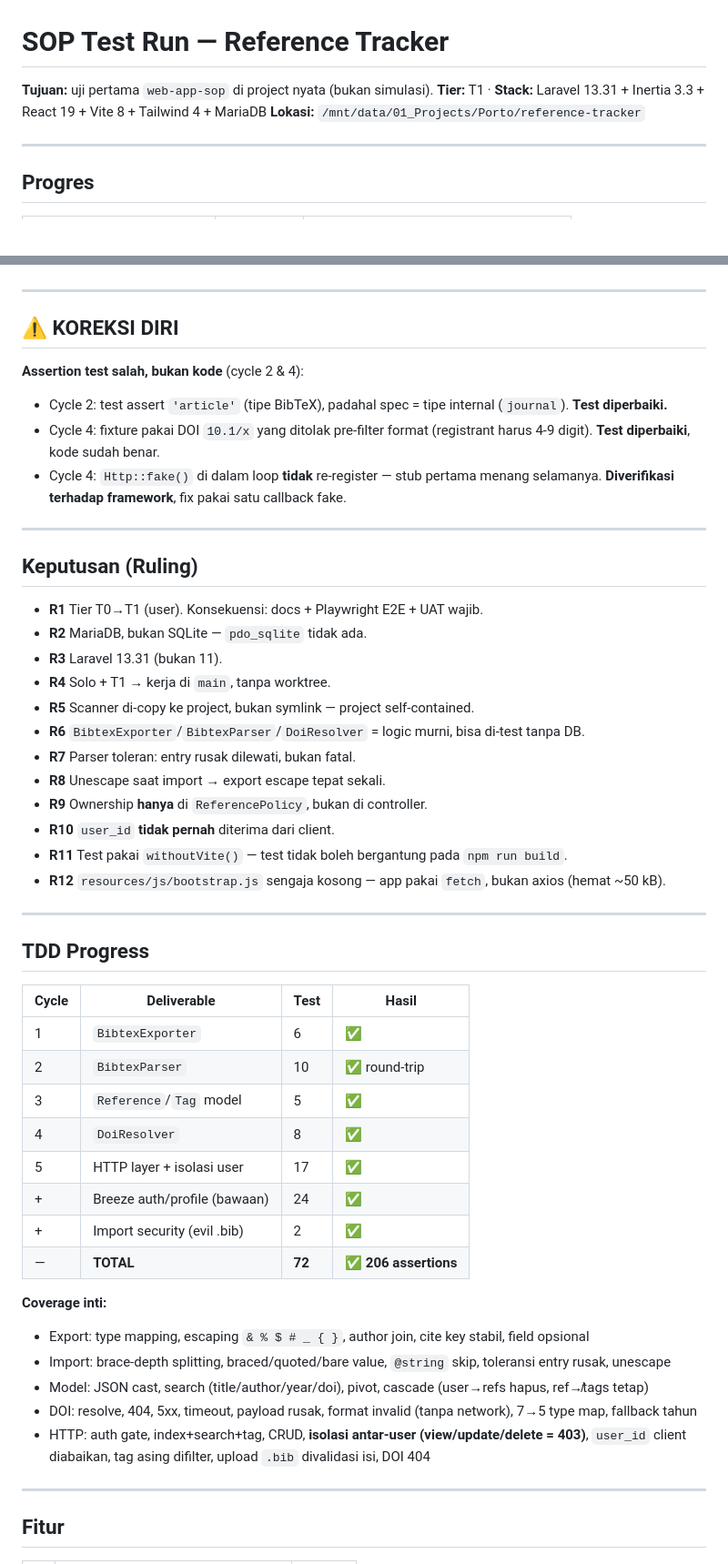
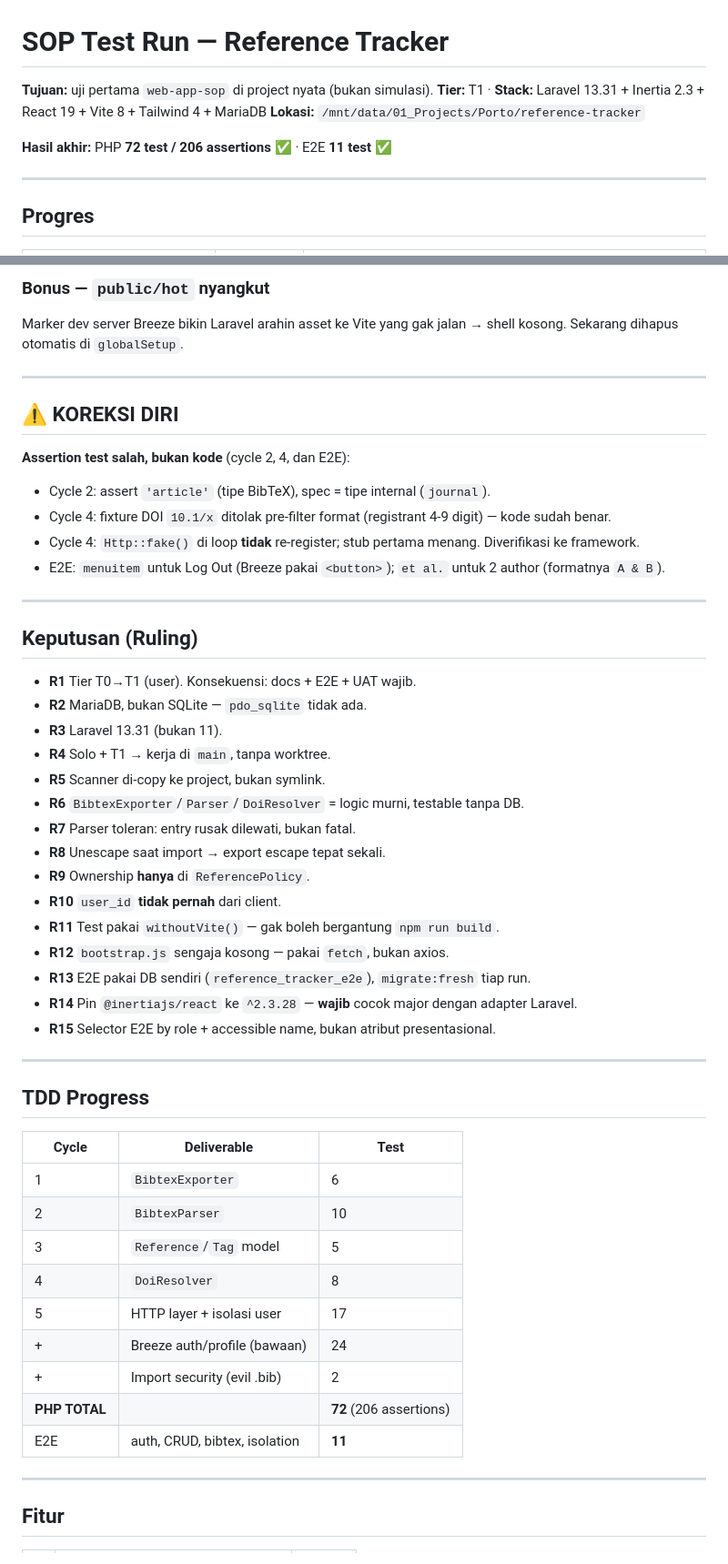
Before and after one commit to Samidkun/reference-tracker, a Markdown page: SOP_PROGRESS.md, 2 parts joined by grey strips. Shown at 91% size. GitHub-like rendering; blank space fills up the shorter version.

```diff
--- a/SOP_PROGRESS.md
+++ b/SOP_PROGRESS.md
@@ -1,8 +1,10 @@
 # SOP Test Run — Reference Tracker
 
 **Tujuan:** uji pertama `web-app-sop` di project nyata (bukan simulasi).
-**Tier:** T1 · **Stack:** Laravel 13.31 + Inertia 3.3 + React 19 + Vite 8 + Tailwind 4 + MariaDB
+**Tier:** T1 · **Stack:** Laravel 13.31 + Inertia 2.3 + React 19 + Vite 8 + Tailwind 4 + MariaDB
 **Lokasi:** `/mnt/data/01_Projects/Porto/reference-tracker`
+
+**Hasil akhir:** PHP **72 test / 206 assertions** ✅ · E2E **11 test** ✅
 
 ---
 
@@ -72,51 +90,51 @@ Scanner menelan `{` milik entry berikutnya.
+### Bonus — `public/hot` nyangkut
+Marker dev server Breeze bikin Laravel arahin asset ke Vite yang gak jalan → shell kosong. Sekarang dihapus otomatis di `globalSetup`.
 
 ---
 
 ## ⚠️ KOREKSI DIRI
 
-**Assertion test salah, bukan kode** (cycle 2 & 4):
-- Cycle 2: test assert `'article'` (tipe BibTeX), padahal spec = tipe internal (`journal`). **Test diperbaiki.**
-- Cycle 4: fixture pakai DOI `10.1/x` yang ditolak pre-filter format (registrant harus 4-9 digit). **Test diperbaiki**, kode sudah benar.
-- Cycle 4: `Http::fake()` di dalam loop **tidak** re-register — stub pertama menang selamanya. **Diverifikasi terhadap framework**, fix pakai satu callback fake.
+**Assertion test salah, bukan kode** (cycle 2, 4, dan E2E):
+- Cycle 2: assert `'article'` (tipe BibTeX), spec = tipe internal (`journal`).
+- Cycle 4: fixture DOI `10.1/x` ditolak pre-filter format (registrant 4-9 digit) — kode sudah benar.
+- Cycle 4: `Http::fake()` di loop **tidak** re-register; stub pertama menang. Diverifikasi ke framework.
+- E2E: `menuitem` untuk Log Out (Breeze pakai `<button>`); `et al.` untuk 2 author (formatnya `A & B`).
 
 ---
 
 ## Keputusan (Ruling)
 
-- **R1** Tier T0→T1 (user). Konsekuensi: docs + Playwright E2E + UAT wajib.
+- **R1** Tier T0→T1 (user). Konsekuensi: docs + E2E + UAT wajib.
 - **R2** MariaDB, bukan SQLite — `pdo_sqlite` tidak ada.
 - **R3** Laravel 13.31 (bukan 11).
 - **R4** Solo + T1 → kerja di `main`, tanpa worktree.
-- **R5** Scanner di-copy ke project, bukan symlink — project self-contained.
-- **R6** `BibtexExporter`/`BibtexParser`/`DoiResolver` = logic murni, bisa di-test tanpa DB.
+- **R5** Scanner di-copy ke project, bukan symlink.
+- **R6** `BibtexExporter`/`Parser`/`DoiResolver` = logic murni, testable tanpa DB.
 - **R7** Parser toleran: entry rusak dilewati, bukan fatal.
 - **R8** Unescape saat import → export escape tepat sekali.
-- **R9** Ownership **hanya** di `ReferencePolicy`, bukan di controller.
-- **R10** `user_id` **tidak pernah** diterima dari client.
-- **R11** Test pakai `withoutVite()` — test tidak boleh bergantung pada `npm run build`.
-- **R12** `resources/js/bootstrap.js` sengaja kosong — app pakai `fetch`, bukan axios (hemat ~50 kB).
+- **R9** Ownership **hanya** di `ReferencePolicy`.
+- **R10** `user_id` **tidak pernah** dari client.
+- **R11** Test pakai `withoutVite()` — gak boleh bergantung `npm run build`.
+- **R12** `bootstrap.js` sengaja kosong — pakai `fetch`, bukan axios.
+- **R13** E2E pakai DB sendiri (`reference_tracker_e2e`), `migrate:fresh` tiap run.
+- **R14** Pin `@inertiajs/react` ke `^2.3.28` — **wajib** cocok major dengan adapter Laravel.
+- **R15** Selector E2E by role + accessible name, bukan atribut presentasional.
 
 ---
 
 ## TDD Progress
 
-| Cycle | Deliverable | Test | Hasil |
-|---|---|---|---|
-| 1 | `BibtexExporter` | 6 | ✅ |
-| 2 | `BibtexParser` | 10 | ✅ round-trip |
-| 3 | `Reference`/`Tag` model | 5 | ✅ |
-| 4 | `DoiResolver` | 8 | ✅ |
-| 5 | HTTP layer + isolasi user | 17 | ✅ |
-| + | Breeze auth/profile (bawaan) | 24 | ✅ |
-| + | Import security (evil .bib) | 2 | ✅ |
-| — | **TOTAL** | **72** | **✅ 206 assertions** |
-
-**Coverage inti:**
-- Export: type mapping, escaping `& % $ # _ { }`, author join, cite key stabil, field opsional
-- Import: brace-depth splitting, braced/quoted/bare value, `@string` skip, toleransi entry rusak, unescape
-- Model: JSON cast, search (title/author/year/doi), pivot, cascade (user→refs hapus, ref↛tags tetap)
-- DOI: resolve, 404, 5xx, timeout, payload rusak, format invalid (tanpa network), 7→5 type map, fallback tahun
-- HTTP: auth gate, index+search+tag, CRUD, **isolasi antar-user (view/update/delete = 403)**, `user_id` client diabaikan, tag asing difilter, upload `.bib` divalidasi isi, DOI 404
+| Cycle | Deliverable | Test |
+|---|---|---|
+| 1 | `BibtexExporter` | 6 |
+| 2 | `BibtexParser` | 10 |
+| 3 | `Reference`/`Tag` model | 5 |
+| 4 | `DoiResolver` | 8 |
+| 5 | HTTP layer + isolasi user | 17 |
+| + | Breeze auth/profile (bawaan) | 24 |
+| + | Import security (evil .bib) | 2 |
+| **PHP TOTAL** | | **72** (206 assertions) |
+| E2E | auth, CRUD, bibtex, isolation | **11** |
 
 ---
 
```
Also changed, not shown: other parts of SOP_PROGRESS.md (+73 -41 lines).
